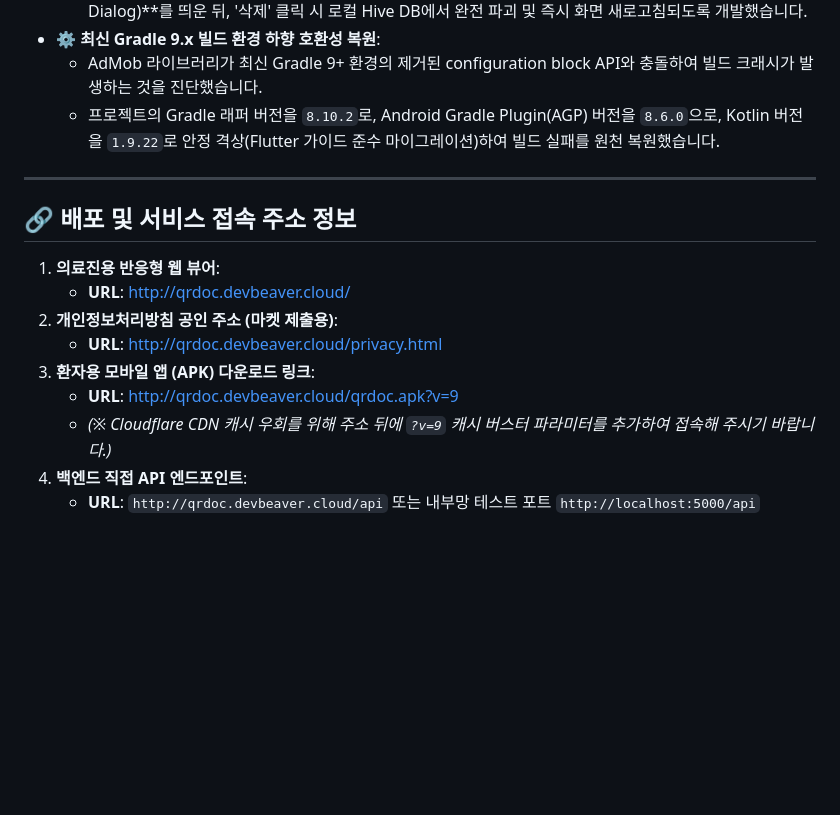
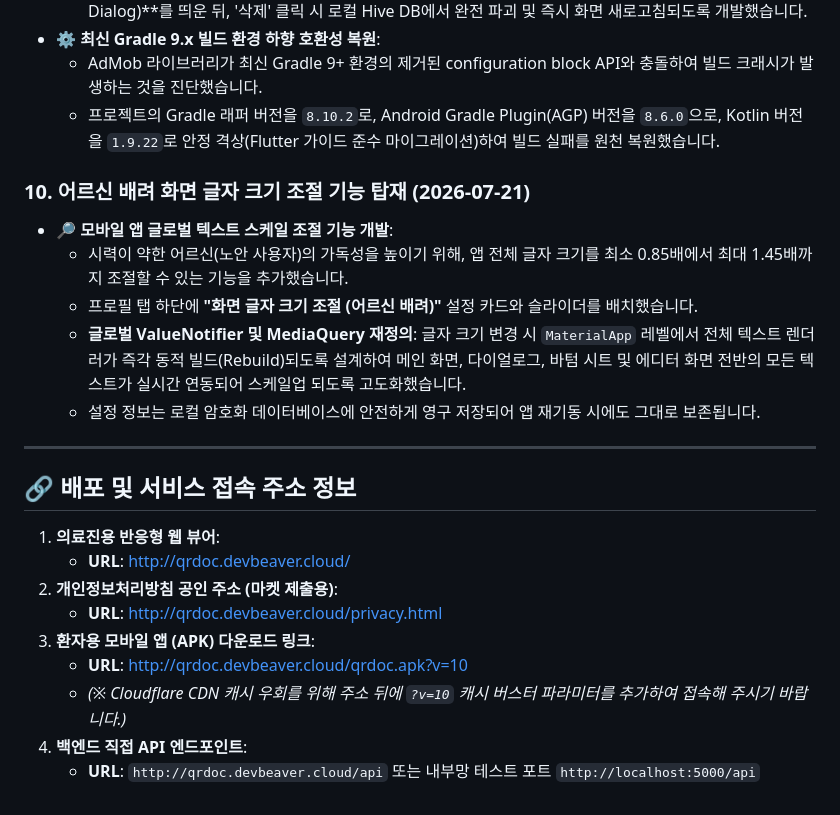
Before and after one commit to musclebeaver/QRDoc, a Markdown page: history.md, the part around the change. GitHub-like rendering; blank space fills up the shorter version.

Commit message:
Update release notes with elderly accessibility font size scaling feature

```diff
--- a/history.md
+++ b/history.md
@@ -85,6 +85,13 @@
   * AdMob 라이브러리가 최신 Gradle 9+ 환경의 제거된 configuration block API와 충돌하여 빌드 크래시가 발생하는 것을 진단했습니다.
   * 프로젝트의 Gradle 래퍼 버전을 `8.10.2`로, Android Gradle Plugin(AGP) 버전을 `8.6.0`으로, Kotlin 버전을 `1.9.22`로 안정 격상(Flutter 가이드 준수 마이그레이션)하여 빌드 실패를 원천 복원했습니다.
 
+### 10. 어르신 배려 화면 글자 크기 조절 기능 탑재 (2026-07-21)
+* **🔎 모바일 앱 글로벌 텍스트 스케일 조절 기능 개발**:
+  * 시력이 약한 어르신(노안 사용자)의 가독성을 높이기 위해, 앱 전체 글자 크기를 최소 0.85배에서 최대 1.45배까지 조절할 수 있는 기능을 추가했습니다.
+  * 프로필 탭 하단에 **"화면 글자 크기 조절 (어르신 배려)"** 설정 카드와 슬라이더를 배치했습니다.
+  * **글로벌 ValueNotifier 및 MediaQuery 재정의**: 글자 크기 변경 시 `MaterialApp` 레벨에서 전체 텍스트 렌더러가 즉각 동적 빌드(Rebuild)되도록 설계하여 메인 화면, 다이얼로그, 바텀 시트 및 에디터 화면 전반의 모든 텍스트가 실시간 연동되어 스케일업 되도록 고도화했습니다.
+  * 설정 정보는 로컬 암호화 데이터베이스에 안전하게 영구 저장되어 앱 재기동 시에도 그대로 보존됩니다.
+
 ---
 
 ## 🔗 배포 및 서비스 접속 주소 정보
@@ -94,7 +101,7 @@
 2. **개인정보처리방침 공인 주소 (마켓 제출용)**:
    * **URL**: [http://qrdoc.devbeaver.cloud/privacy.html](http://qrdoc.devbeaver.cloud/privacy.html)
 3. **환자용 모바일 앱 (APK) 다운로드 링크**:
-   * **URL**: [http://qrdoc.devbeaver.cloud/qrdoc.apk?v=9](http://qrdoc.devbeaver.cloud/qrdoc.apk?v=9)
-   * *(※ Cloudflare CDN 캐시 우회를 위해 주소 뒤에 `?v=9` 캐시 버스터 파라미터를 추가하여 접속해 주시기 바랍니다.)*
+   * **URL**: [http://qrdoc.devbeaver.cloud/qrdoc.apk?v=10](http://qrdoc.devbeaver.cloud/qrdoc.apk?v=10)
+   * *(※ Cloudflare CDN 캐시 우회를 위해 주소 뒤에 `?v=10` 캐시 버스터 파라미터를 추가하여 접속해 주시기 바랍니다.)*
 4. **백엔드 직접 API 엔드포인트**:
    * **URL**: `http://qrdoc.devbeaver.cloud/api` 또는 내부망 테스트 포트 `http://localhost:5000/api`
```
